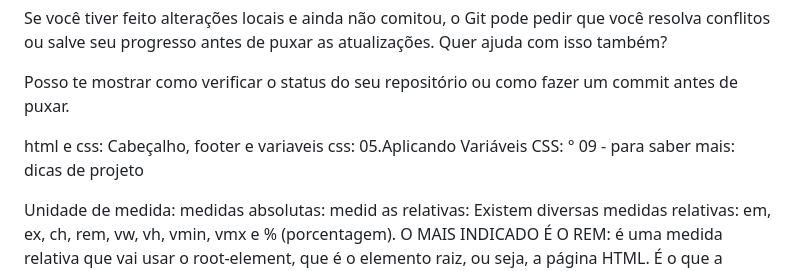
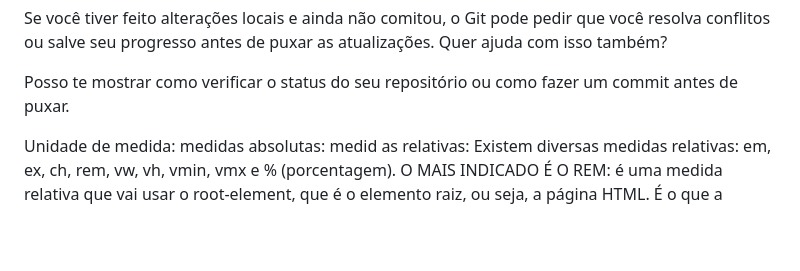
Before and after one commit to AmandaHagen/portf-lio, a Markdown page: readme.md, the part around one of its changes. Drawn GitHub-style; blank space fills up the shorter version.

```diff
--- a/readme.md
+++ b/readme.md
@@ -33,12 +33,6 @@ Se você tiver feito alterações locais e ainda não comitou, o Git pode pedir
 Posso te mostrar como verificar o status do seu repositório ou como fazer um commit antes de puxar.
 
 
-
-
-<!-- Visualizar o exercício -->
-html e css: Cabeçalho, footer e variaveis css:
-05.Aplicando Variáveis CSS:
-  ° 09 - para saber mais: dicas de projeto
 <!-- --------------------------------------->
 
 Unidade de medida:
```
Also changed, not shown: other parts of readme.md (+27 -1 lines).
